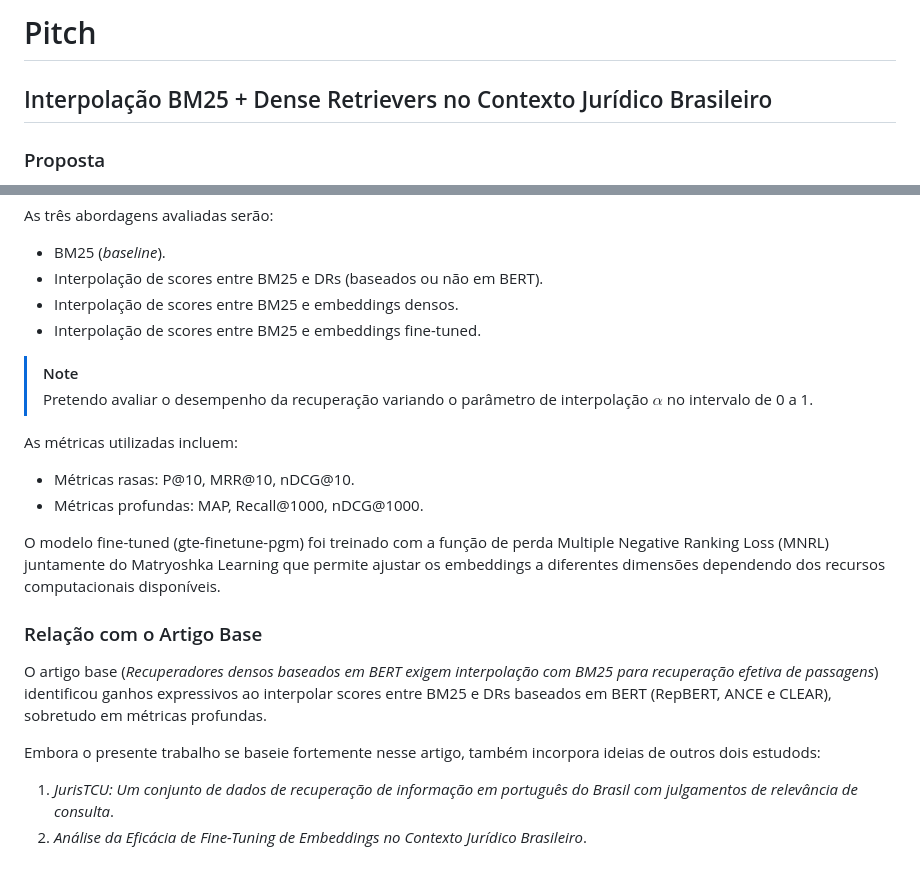
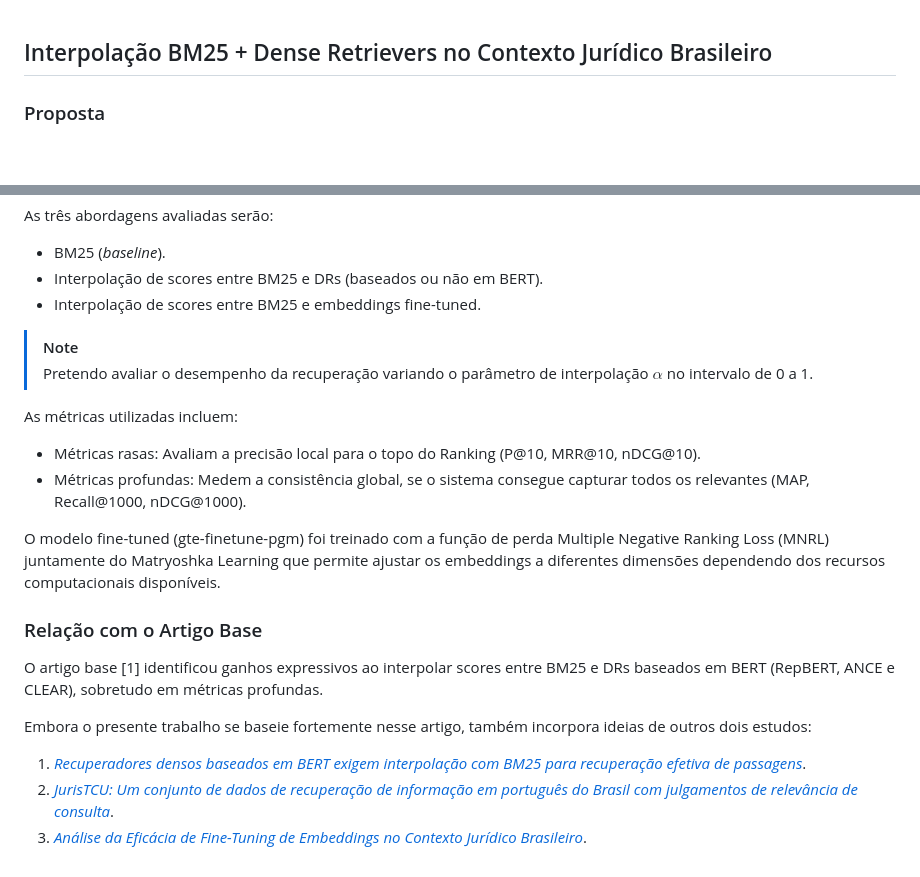
Before and after one commit to saitoi/projeto-final-ri, a Markdown page: README.md, 2 parts joined by grey strips. Rendered like a GitHub page; blank space fills up the shorter version.

Commit message:
update: REAME

```diff
--- a/README.md
+++ b/README.md
@@ -1,5 +1,3 @@
-# Pitch
-
 ## Interpolação BM25 + Dense Retrievers no Contexto Jurídico Brasileiro
 
 <!--### O Problema-->
@@ -46,7 +44,6 @@ As três abordagens avaliadas serão:
 
 - BM25 (_baseline_).
 - Interpolação de scores entre BM25 e DRs (baseados ou não em BERT).
-- Interpolação de scores entre BM25 e embeddings densos.
 - Interpolação de scores entre BM25 e embeddings fine-tuned.
 
 > [!NOTE]
@@ -55,8 +52,8 @@ As três abordagens avaliadas serão:
 
 As métricas utilizadas incluem:
 
-- Métricas rasas: P@10, MRR@10, nDCG@10.
-- Métricas profundas: MAP, Recall@1000, nDCG@1000.
+- Métricas rasas: Avaliam a precisão local para o topo do Ranking (P@10, MRR@10, nDCG@10).
+- Métricas profundas: Medem a consistência global, se o sistema consegue capturar todos os relevantes (MAP, Recall@1000, nDCG@1000).
 
 O modelo fine-tuned (gte-finetune-pgm) foi treinado com a função de perda
 Multiple Negative Ranking Loss (MNRL) juntamente do Matryoshka Learning que
@@ -65,15 +62,16 @@ computacionais disponíveis.
 
 ### Relação com o Artigo Base
 
-O artigo base (_Recuperadores densos baseados em BERT exigem interpolação com
-BM25 para recuperação efetiva de passagens_) identificou ganhos expressivos ao
+O artigo base [1] identificou ganhos expressivos ao
 interpolar scores entre BM25 e DRs baseados em BERT (RepBERT, ANCE e CLEAR),
 sobretudo em métricas profundas.
 
-Embora o presente trabalho se baseie fortemente nesse artigo, também incorpora ideias de outros dois estudods:
+Embora o presente trabalho se baseie fortemente nesse artigo, também incorpora
+ideias de outros dois estudos:
 
-1. _JurisTCU: Um conjunto de dados de recuperação de informação em português do Brasil com julgamentos de relevância de consulta_.
-2. _Análise da Eficácia de Fine-Tuning de Embeddings no Contexto Jurídico Brasileiro_.
+1. [_Recuperadores densos baseados em BERT exigem interpolação com BM25 para recuperação efetiva de passagens_](https://arvinzhuang.github.io/publication/ICTIR2021InterpolateDR).
+2. [_JurisTCU: Um conjunto de dados de recuperação de informação em português do Brasil com julgamentos de relevância de consulta_](https://arxiv.org/abs/2503.08379).
+3. [_Análise da Eficácia de Fine-Tuning de Embeddings no Contexto Jurídico Brasileiro_](./articles-reference/article-matheus.pdf).
 
 <!--### Resultados Esperados-->
 <!--Baseado em experimentos preliminares:-->
```
